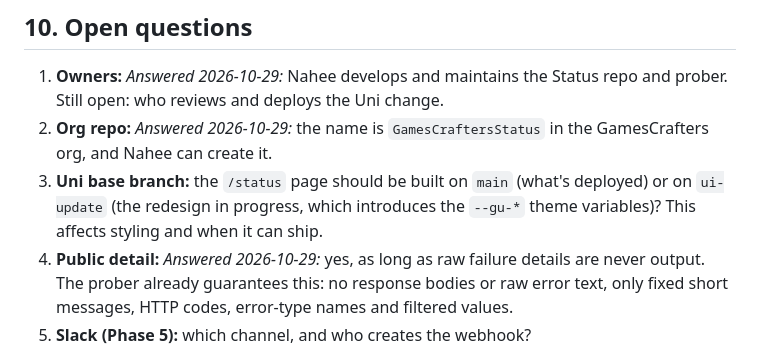
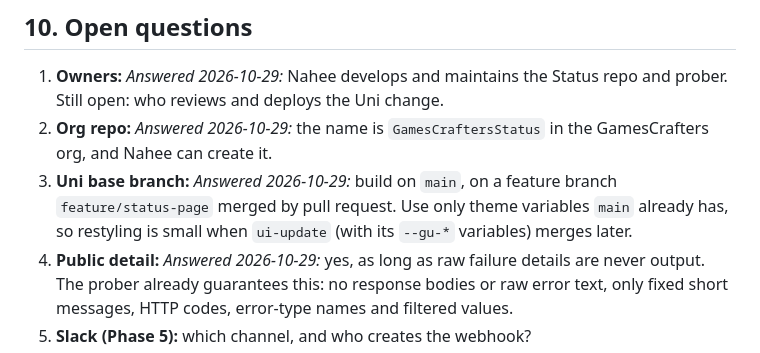
Before and after one commit to GamesCrafters/GamesCraftersStatus, a Markdown page: docs/PLAN.md, the part around the change. GitHub-like rendering.

Commit message:
Record the Uni base branch decision

```diff
--- a/docs/PLAN.md
+++ b/docs/PLAN.md
@@ -194,7 +194,7 @@ Work goes one step at a time. Every **[GO]** step is outward-facing (creates a r
 
 1. **Owners:** *Answered 2026-10-29:* Nahee develops and maintains the Status repo and prober. Still open: who reviews and deploys the Uni change.
 2. **Org repo:** *Answered 2026-10-29:* the name is `GamesCraftersStatus` in the GamesCrafters org, and Nahee can create it.
-3. **Uni base branch:** the `/status` page should be built on `main` (what's deployed) or on `ui-update` (the redesign in progress, which introduces the `--gu-*` theme variables)? This affects styling and when it can ship.
+3. **Uni base branch:** *Answered 2026-10-29:* build on `main`, on a feature branch `feature/status-page` merged by pull request. Use only theme variables `main` already has, so restyling is small when `ui-update` (with its `--gu-*` variables) merges later.
 4. **Public detail:** *Answered 2026-10-29:* yes, as long as raw failure details are never output. The prober already guarantees this: no response bodies or raw error text, only fixed short messages, HTTP codes, error-type names and filtered values.
 5. **Slack (Phase 5):** which channel, and who creates the webhook?
 
```
